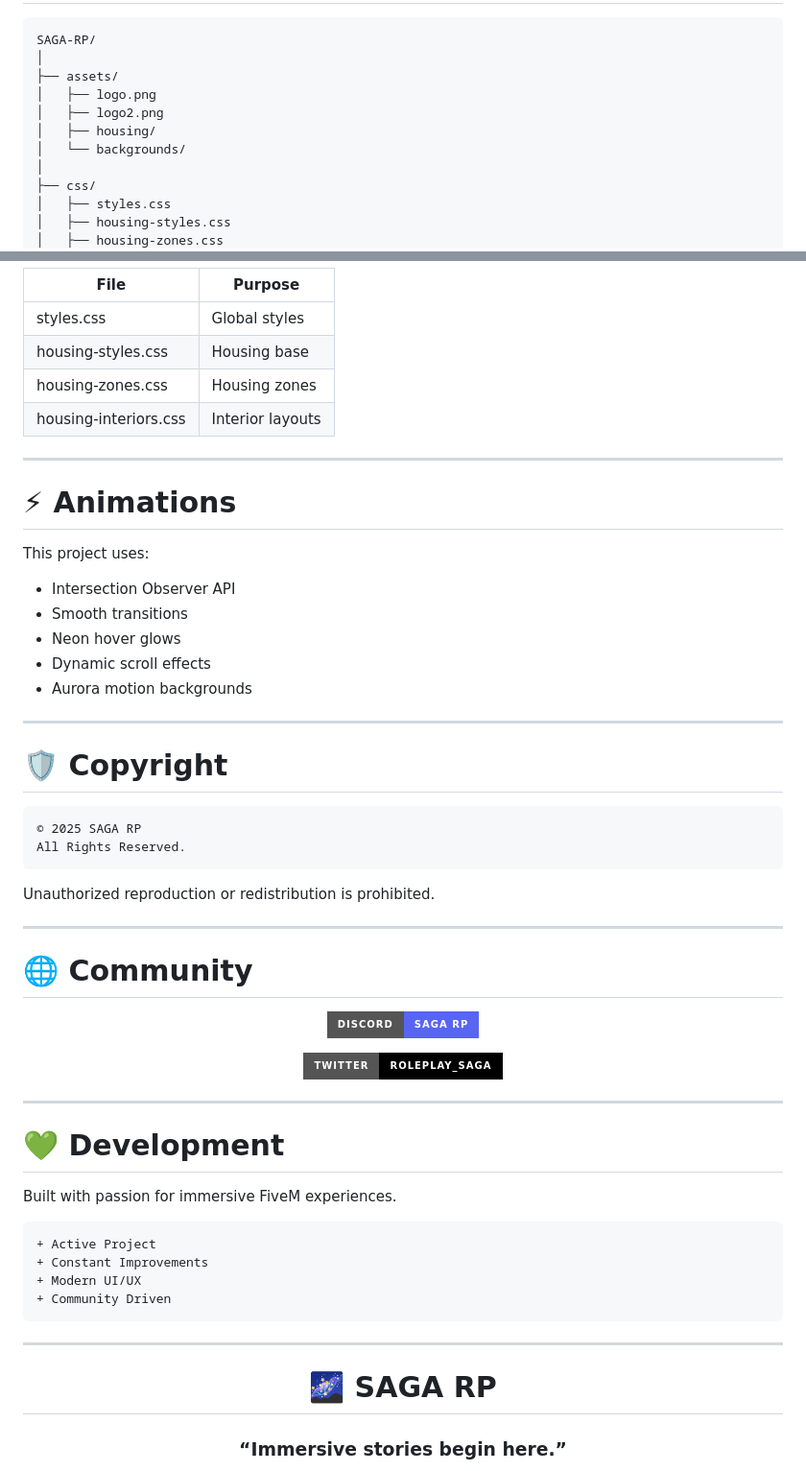
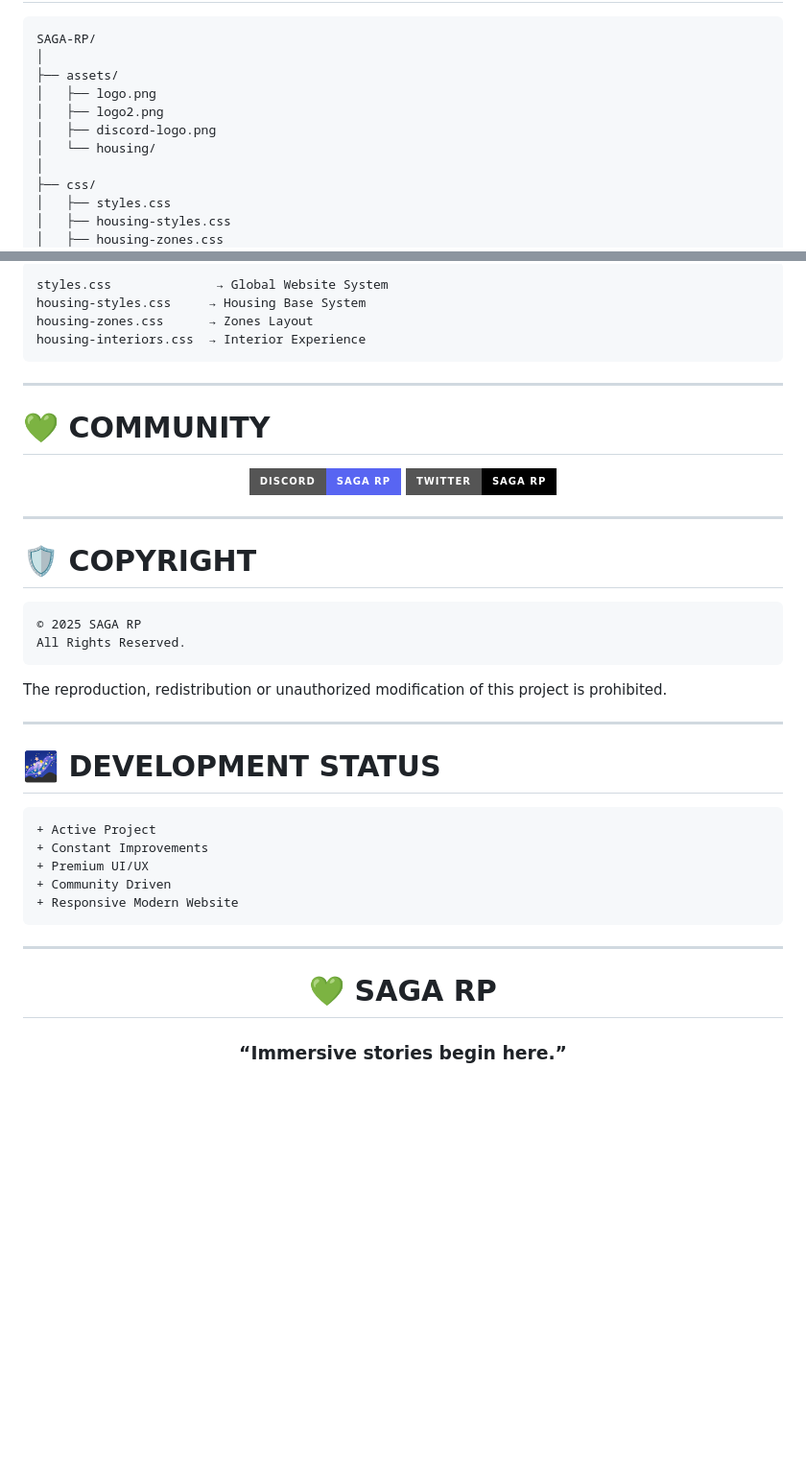
Before and after one commit to MrInmortal/Pagina-SagaRP, a Markdown page: README.md, 2 parts joined by grey strips. Shown at 96% size. GitHub-like rendering; badges without logos; blank space fills up the shorter version.

````diff
--- a/README.md
+++ b/README.md
@@ -89,8 +137,8 @@ SAGA-RP/
 ├── assets/
 │   ├── logo.png
 │   ├── logo2.png
-│   ├── housing/
-│   └── backgrounds/
+│   ├── discord-logo.png
+│   └── housing/
 │
 ├── css/
 │   ├── styles.css
@@ -195,63 +230,55 @@ or use Live Server.
 
-| File | Purpose |
-|---|---|
-| styles.css | Global styles |
-| housing-styles.css | Housing base |
-| housing-zones.css | Housing zones |
-| housing-interiors.css | Interior layouts |
+```diff
+styles.css              → Global Website System
+housing-styles.css     → Housing Base System
+housing-zones.css      → Zones Layout
+housing-interiors.css  → Interior Experience
+```
 
 ---
 
-# ⚡ Animations
+# 💚 COMMUNITY
 
-This project uses:
-- Intersection Observer API
-- Smooth transitions
-- Neon hover glows
-- Dynamic scroll effects
-- Aurora motion backgrounds
+<div align="center">
+
+<a href="https://discord.gg/sagarp">
+<img src="https://img.shields.io/badge/DISCORD-SAGA_RP-5865F2?style=for-the-badge&logo=discord&logoColor=white"/>
+</a>
+
+<a href="https://x.com/RolePlay_Saga">
+<img src="https://img.shields.io/badge/TWITTER-SAGA_RP-000000?style=for-the-badge&logo=x&logoColor=white"/>
+</a>
+
+</div>
 
 ---
 
-# 🛡️ Copyright
+# 🛡️ COPYRIGHT
 
 ```txt
 © 2025 SAGA RP
 All Rights Reserved.
 ```
 
-Unauthorized reproduction or redistribution is prohibited.
+The reproduction, redistribution or unauthorized modification of this project is prohibited.
 
 ---
 
-# 🌐 Community
-
-<div align="center">
-
-[![Discord](https://img.shields.io/badge/DISCORD-SAGA_RP-5865F2?style=for-the-badge&logo=discord&logoColor=white)](https://discord.gg/sagarp)
-
-[![Twitter](https://img.shields.io/badge/TWITTER-ROLEPLAY__SAGA-000000?style=for-the-badge&logo=x&logoColor=white)](https://x.com/RolePlay_Saga)
-
-</div>
-
----
-
-# 💚 Development
-
-Built with passion for immersive FiveM experiences.
+# 🌌 DEVELOPMENT STATUS
 
 ```diff
 + Active Project
 + Constant Improvements
-+ Modern UI/UX
++ Premium UI/UX
 + Community Driven
++ Responsive Modern Website
 ```
 
 ---
 
 <div align="center">
 
-# 🌌 SAGA RP
+# 💚 SAGA RP
 
 ### “Immersive stories begin here.”
 
````
Also changed, not shown: other parts of README.md (+143 -106 lines).
